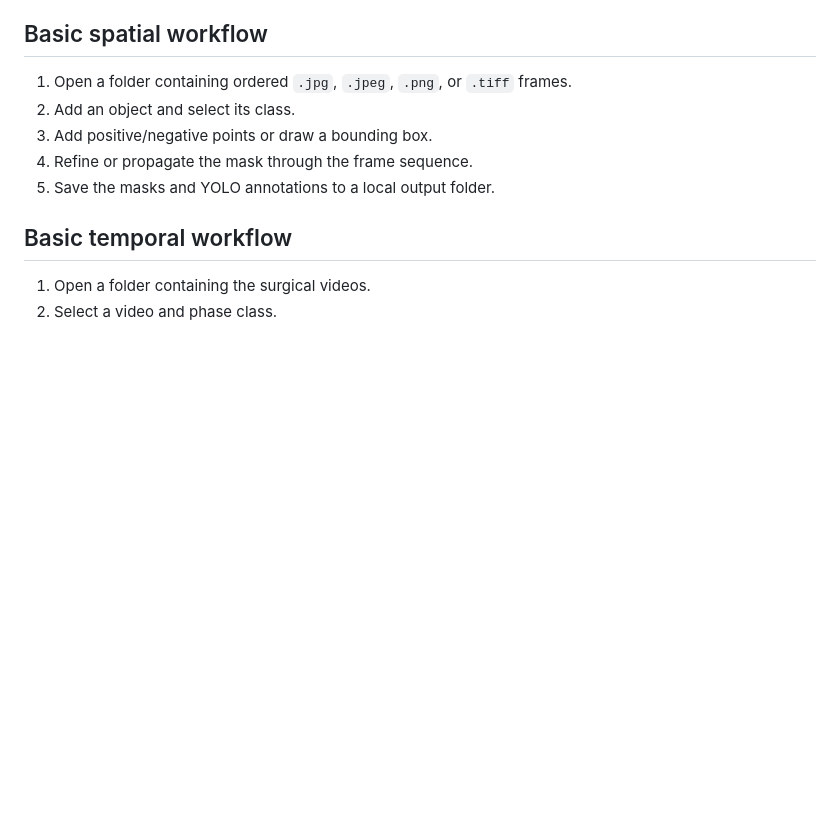
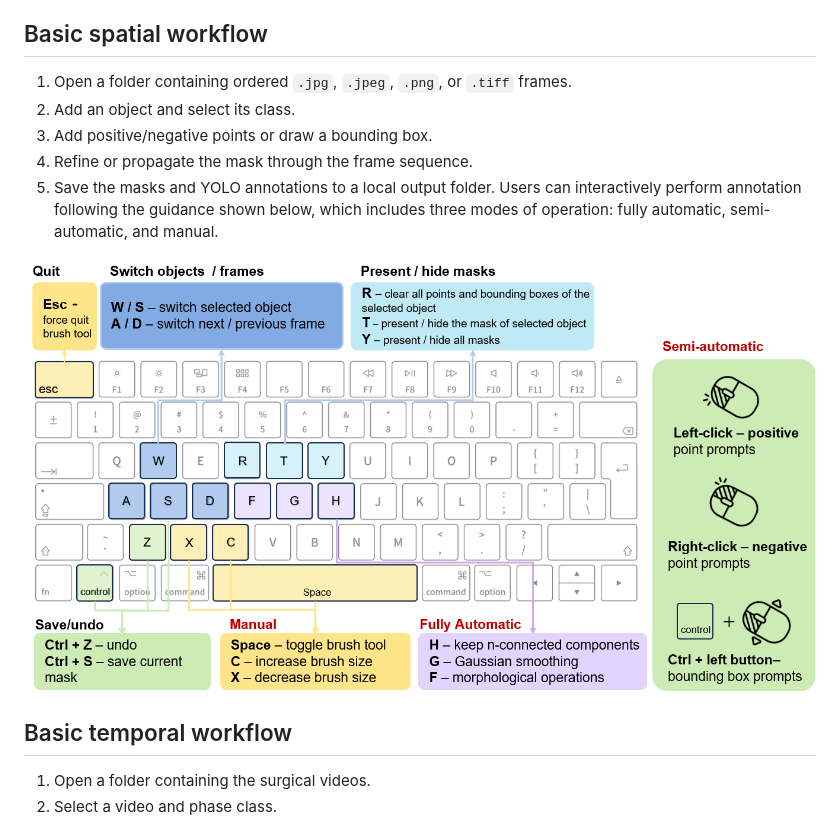
Before and after one commit to mqxwd68/ISSAS_Web, a Markdown page: README.md, the part around the change. Drawn GitHub-style; pictures changed too: imgs/img6.png (added); blank space fills up the shorter version.

Commit message:
Update ISSAS Web readme

```diff
--- a/README.md
+++ b/README.md
@@ -113,6 +113,8 @@ selected. The annotation draft remains in that browser's local storage.
 3. Add positive/negative points or draw a bounding box.
 4. Refine or propagate the mask through the frame sequence.
 5. Save the masks and YOLO annotations to a local output folder.
+Users can interactively perform annotation following the guidance shown below, which includes three modes of operation: fully automatic, semi-automatic, and manual.
+<img src="imgs/img6.png" alt="" align="up"/>
 
 ## Basic temporal workflow
 
```
